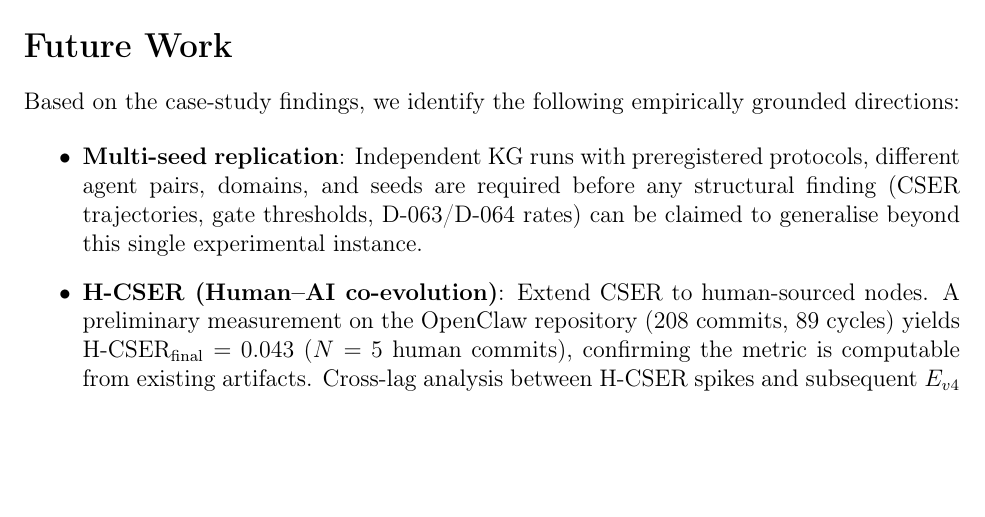
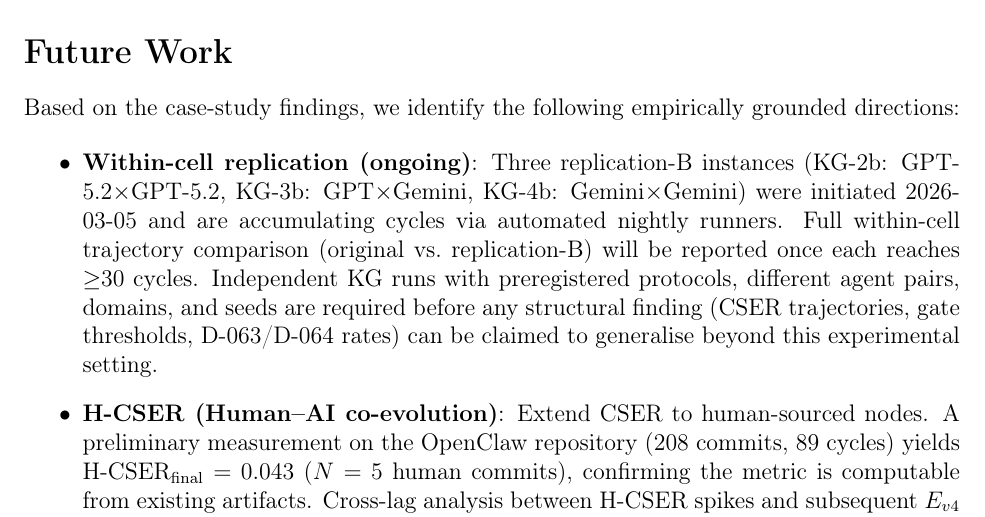
Before and after one commit to dragon1086/emergent, a LaTeX paper (arxiv/main.tex): part of page 39 of 43, cut so that both start at the same text, the shorter picture padded with empty space. Compiled offline with pdfLaTeX.

Commit message:
paper v3.8: Future Work N=2 within-cell replication 진행 상황 반영

```diff
--- a/arxiv/main.tex
+++ b/arxiv/main.tex
@@ -2082,10 +2082,15 @@ transferred directly; empirical F1-sweep calibration per task type is required.
 Based on the case-study findings, we identify the following empirically grounded directions:
 
 \begin{itemize}
-  \item \textbf{Multi-seed replication}: Independent KG runs with preregistered protocols,
+  \item \textbf{Within-cell replication (ongoing)}: Three replication-B instances
+        (KG-2b: GPT-5.2$\times$GPT-5.2, KG-3b: GPT$\times$Gemini, KG-4b: Gemini$\times$Gemini)
+        were initiated 2026-03-05 and are accumulating cycles via automated nightly runners.
+        Full within-cell trajectory comparison (original vs.\ replication-B) will be
+        reported once each reaches $\geq$30 cycles.
+        Independent KG runs with preregistered protocols,
         different agent pairs, domains, and seeds are required before any structural finding
         (CSER trajectories, gate thresholds, D-063/D-064 rates) can be claimed to generalise
-        beyond this single experimental instance.
+        beyond this experimental setting.
 
   \item \textbf{H-CSER (Human--AI co-evolution)}: Extend CSER to human-sourced nodes.
         A preliminary measurement on the OpenClaw repository (208 commits, 89 cycles)
```
Also changed, not shown: arxiv/main.tex (7 more changed lines).
